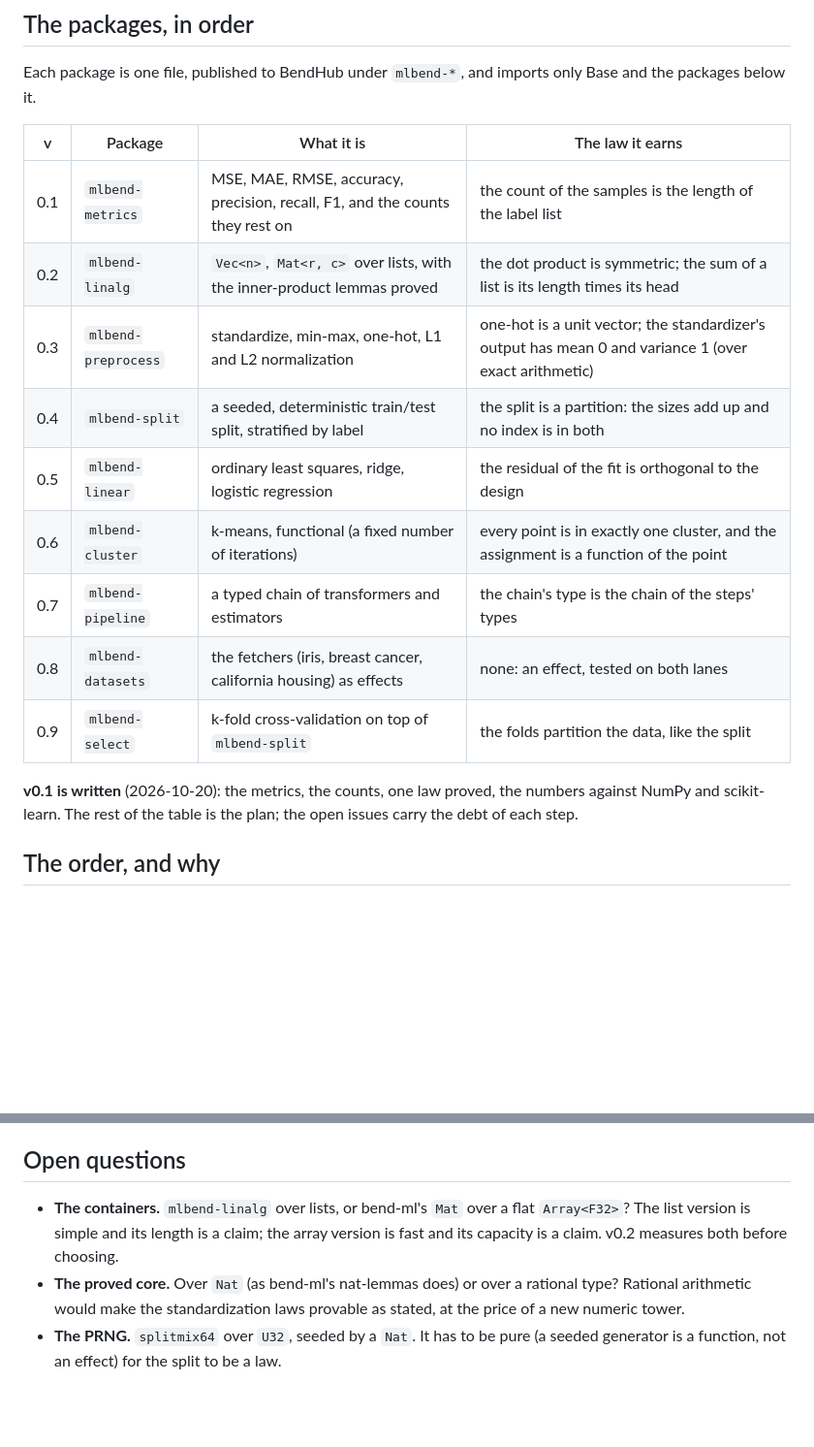
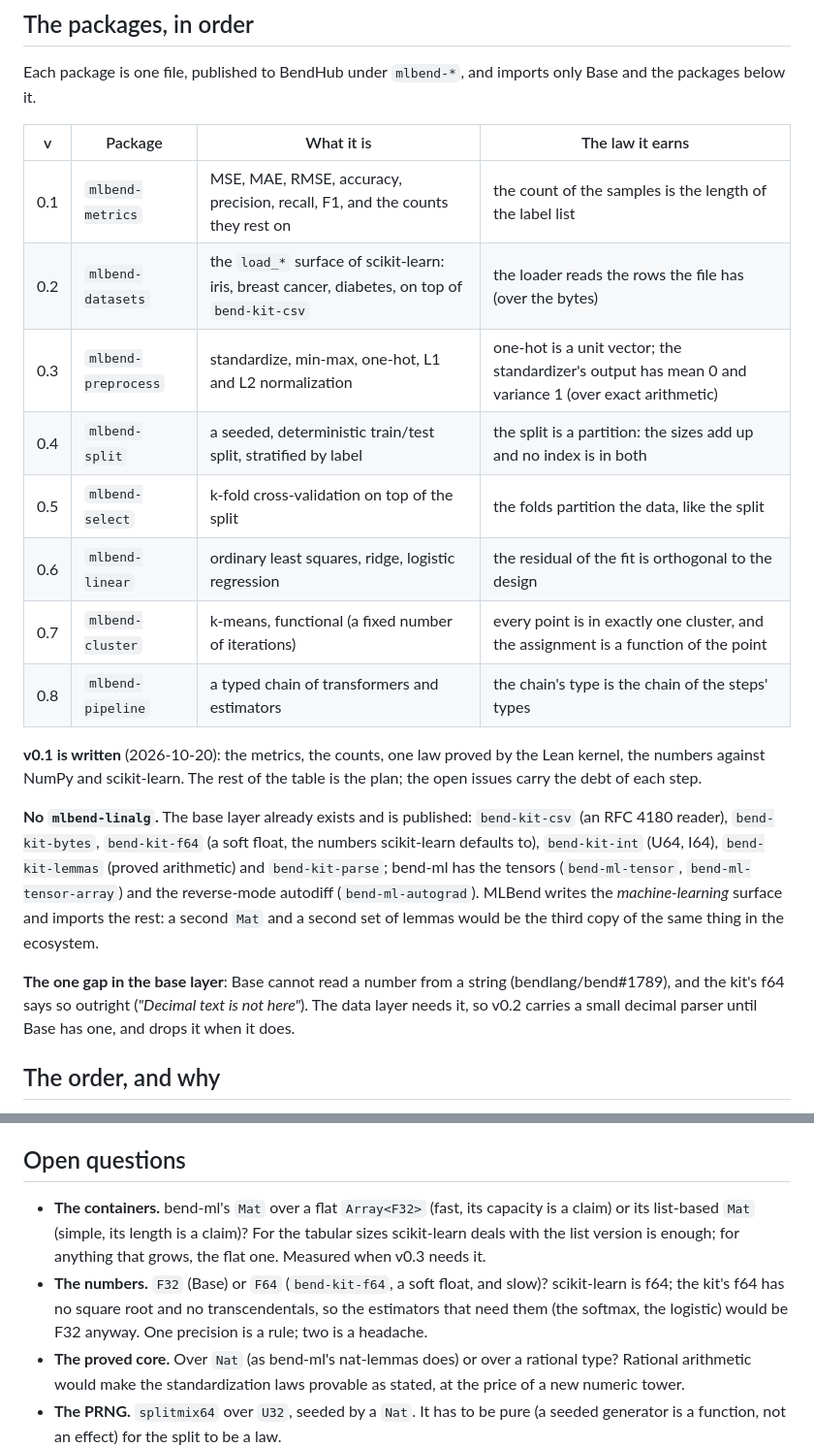
Before and after one commit to adeerkhan/MLBend, a Markdown page: docs/PLAN.md, 2 parts joined by grey strips. Shown at 97% size. Drawn GitHub-style; blank space fills up the shorter version.

```diff
--- a/docs/PLAN.md
+++ b/docs/PLAN.md
@@ -21,18 +21,32 @@ only Base and the packages below it.
 | v | Package | What it is | The law it earns |
 |---|---|---|---|
 | 0.1 | `mlbend-metrics` | MSE, MAE, RMSE, accuracy, precision, recall, F1, and the counts they rest on | the count of the samples is the length of the label list |
-| 0.2 | `mlbend-linalg` | `Vec<n>`, `Mat<r, c>` over lists, with the inner-product lemmas proved | the dot product is symmetric; the sum of a list is its length times its head |
+| 0.2 | `mlbend-datasets` | the `load_*` surface of scikit-learn: iris, breast cancer, diabetes, on top of `bend-kit-csv` | the loader reads the rows the file has (over the bytes) |
 | 0.3 | `mlbend-preprocess` | standardize, min-max, one-hot, L1 and L2 normalization | one-hot is a unit vector; the standardizer's output has mean 0 and variance 1 (over exact arithmetic) |
 | 0.4 | `mlbend-split` | a seeded, deterministic train/test split, stratified by label | the split is a partition: the sizes add up and no index is in both |
-| 0.5 | `mlbend-linear` | ordinary least squares, ridge, logistic regression | the residual of the fit is orthogonal to the design |
-| 0.6 | `mlbend-cluster` | k-means, functional (a fixed number of iterations) | every point is in exactly one cluster, and the assignment is a function of the point |
-| 0.7 | `mlbend-pipeline` | a typed chain of transformers and estimators | the chain's type is the chain of the steps' types |
-| 0.8 | `mlbend-datasets` | the fetchers (iris, breast cancer, california housing) as effects | none: an effect, tested on both lanes |
-| 0.9 | `mlbend-select` | k-fold cross-validation on top of `mlbend-split` | the folds partition the data, like the split |
+| 0.5 | `mlbend-select` | k-fold cross-validation on top of the split | the folds partition the data, like the split |
+| 0.6 | `mlbend-linear` | ordinary least squares, ridge, logistic regression | the residual of the fit is orthogonal to the design |
+| 0.7 | `mlbend-cluster` | k-means, functional (a fixed number of iterations) | every point is in exactly one cluster, and the assignment is a function of the point |
+| 0.8 | `mlbend-pipeline` | a typed chain of transformers and estimators | the chain's type is the chain of the steps' types |
 
-**v0.1 is written** (2026-10-20): the metrics, the counts, one law proved, the
-numbers against NumPy and scikit-learn. The rest of the table is the plan; the
-open issues carry the debt of each step.
+
+**v0.1 is written** (2026-10-20): the metrics, the counts, one law proved by the
+Lean kernel, the numbers against NumPy and scikit-learn. The rest of the table
+is the plan; the open issues carry the debt of each step.
+
+**No `mlbend-linalg`.** The base layer already exists and is published:
+`bend-kit-csv` (an RFC 4180 reader), `bend-kit-bytes`, `bend-kit-f64` (a soft
+float, the numbers scikit-learn defaults to), `bend-kit-int` (U64, I64),
+`bend-kit-lemmas` (proved arithmetic) and `bend-kit-parse`; bend-ml has the
+tensors (`bend-ml-tensor`, `bend-ml-tensor-array`) and the reverse-mode
+autodiff (`bend-ml-autograd`). MLBend writes the *machine-learning* surface and
+imports the rest: a second `Mat` and a second set of lemmas would be the third
+copy of the same thing in the ecosystem.
+
+**The one gap in the base layer**: Base cannot read a number from a string
+(bendlang/bend#1789), and the kit's f64 says so outright (*"Decimal text is not
+here"*). The data layer needs it, so v0.2 carries a small decimal parser until
+Base has one, and drops it when it does.
 
 ## The order, and why
 
@@ -71,10 +85,14 @@ check` before every push, `NOTES.md` for what was measured and what failed, and
 
 ## Open questions
 
-- **The containers.** `mlbend-linalg` over lists, or bend-ml's `Mat` over a flat
-  `Array<F32>`? The list version is simple and its length is a claim; the array
-  version is fast and its capacity is a claim. v0.2 measures both before
-  choosing.
+- **The containers.** bend-ml's `Mat` over a flat `Array<F32>` (fast, its
+  capacity is a claim) or its list-based `Mat` (simple, its length is a claim)?
+  For the tabular sizes scikit-learn deals with the list version is enough; for
+  anything that grows, the flat one. Measured when v0.3 needs it.
+- **The numbers.** `F32` (Base) or `F64` (`bend-kit-f64`, a soft float, and
+  slow)? scikit-learn is f64; the kit's f64 has no square root and no
+  transcendentals, so the estimators that need them (the softmax, the logistic)
+  would be F32 anyway. One precision is a rule; two is a headache.
 - **The proved core.** Over `Nat` (as bend-ml's nat-lemmas does) or over a
   rational type? Rational arithmetic would make the standardization laws
   provable as stated, at the price of a new numeric tower.
```
Also changed, not shown: NOTES.md (+20 -0 lines).
